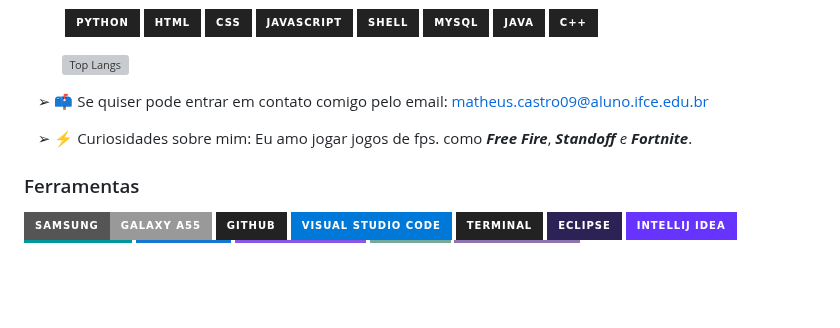
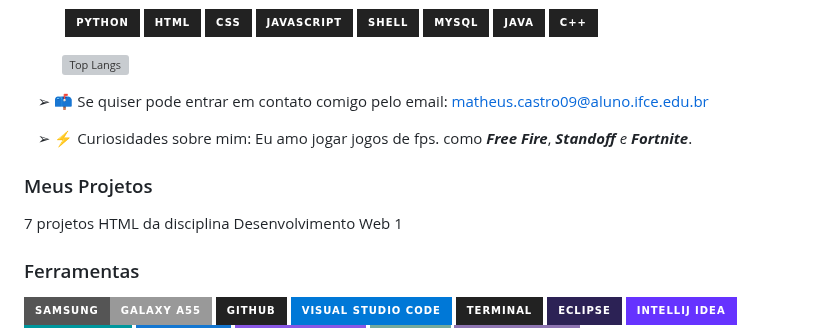
Before and after one commit to teuzreal/teuzreal, a Markdown page: README.md, the part around the change. Drawn GitHub-style; badges without logos; blank space fills up the shorter version; grey boxes are pictures that could not be loaded.

```diff
--- a/README.md
+++ b/README.md
@@ -22,6 +22,11 @@ _**Me chamo Matheus Castro**_. Sou do interior do Ceará (Tijuca), mas atualment
 
 ㅤ➢ ⚡ Curiosidades sobre mim: Eu amo jogar jogos de fps. como _**Free Fire**_, _**Standoff**_ _e_ _**Fortnite**_.
 
+### Meus Projetos
+
+7 projetos HTML da disciplina Desenvolvimento Web 1
+
+
 ### Ferramentas
 ![Android](https://img.shields.io/badge/Samsung-Galaxy_A55-999999?style=for-the-badge&logo=f-droid&logoColor=white)
 ![GitHub](https://img.shields.io/badge/github-222222.svg?style=for-the-badge&logo=github&logoColor=white)
```
